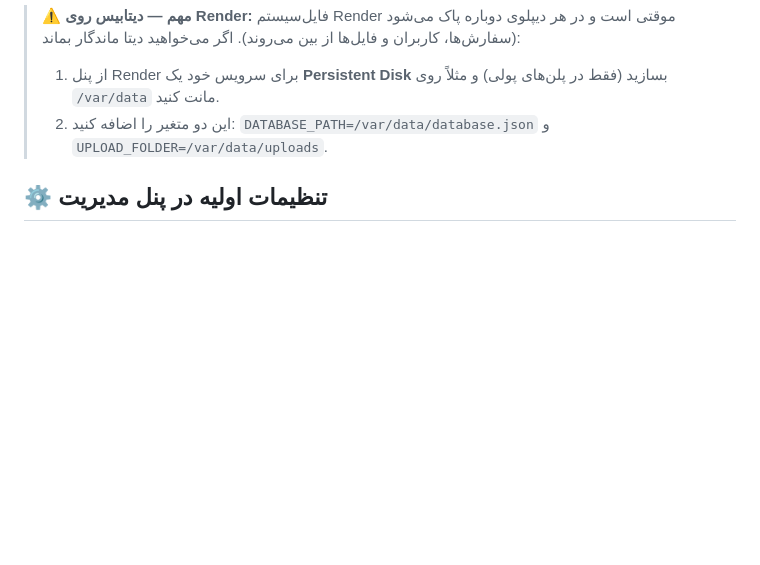
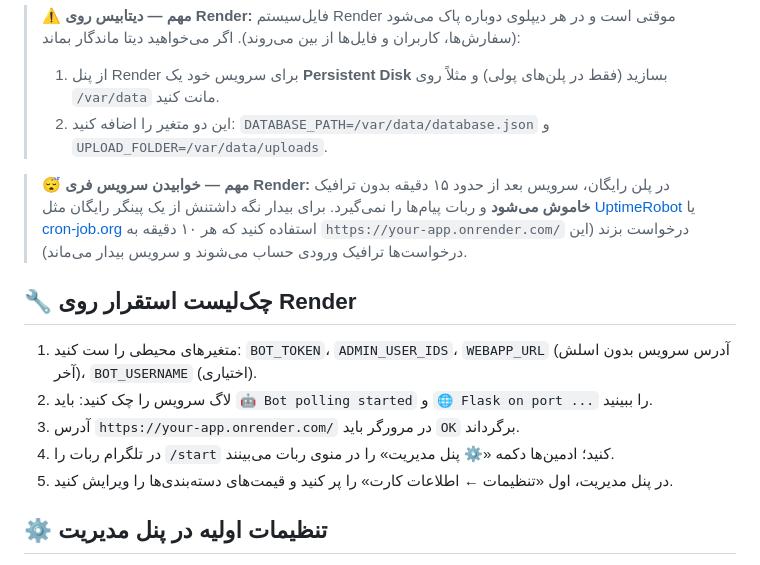
Before and after one commit to hagheofficial-cmyk/uni, a Markdown page: README.md, the part around the change. Drawn GitHub-style; blank space fills up the shorter version.

Commit message:
README: add Render free-tier sleep warning + deployment checklist
Co-authored-by: arena-agent <297053741+arena-agent@users.noreply.github.com>

```diff
--- a/README.md
+++ b/README.md
@@ -54,6 +54,16 @@ python3 main.py
 > 1. از پنل Render برای سرویس خود یک **Persistent Disk** بسازید (فقط در پلن‌های پولی) و مثلاً روی `/var/data` مانت کنید.
 > 2. این دو متغیر را اضافه کنید: `DATABASE_PATH=/var/data/database.json` و `UPLOAD_FOLDER=/var/data/uploads`.
 
+> 😴 **مهم — خوابیدن سرویس فری Render:** در پلن رایگان، سرویس بعد از حدود ۱۵ دقیقه بدون ترافیک **خاموش می‌شود** و ربات پیام‌ها را نمی‌گیرد. برای بیدار نگه داشتنش از یک پینگر رایگان مثل [UptimeRobot](https://uptimerobot.com) یا [cron-job.org](https://cron-job.org) استفاده کنید که هر ۱۰ دقیقه به `https://your-app.onrender.com/` درخواست بزند (این درخواست‌ها ترافیک ورودی حساب می‌شوند و سرویس بیدار می‌ماند).
+
+## 🔧 چک‌لیست استقرار روی Render
+
+1. متغیرهای محیطی را ست کنید: `BOT_TOKEN`، `ADMIN_USER_IDS`، `WEBAPP_URL` (آدرس سرویس بدون اسلش آخر)، `BOT_USERNAME` (اختیاری).
+2. لاگ سرویس را چک کنید: باید `🤖 Bot polling started` و `🌐 Flask on port ...` را ببینید.
+3. آدرس `https://your-app.onrender.com/` در مرورگر باید `OK` برگرداند.
+4. در تلگرام ربات را `/start` کنید؛ ادمین‌ها دکمه «⚙️ پنل مدیریت» را در منوی ربات می‌بینند.
+5. در پنل مدیریت، اول «تنظیمات ← اطلاعات کارت» را پر کنید و قیمت‌های دسته‌بندی‌ها را ویرایش کنید.
+
 ## ⚙️ تنظیمات اولیه در پنل مدیریت
 
 1. **تنظیمات ← اطلاعات کارت**: شماره کارت، نام، بانک را وارد کنید (بدون این، مشتری شماره کارت نمی‌بیند).
```
